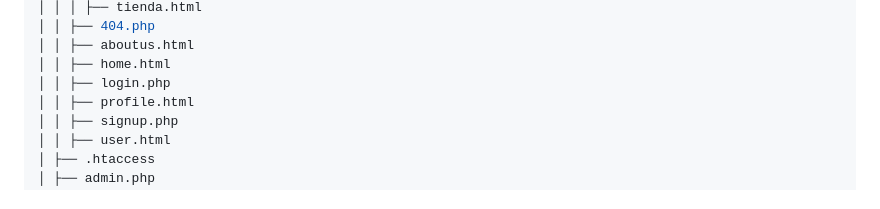
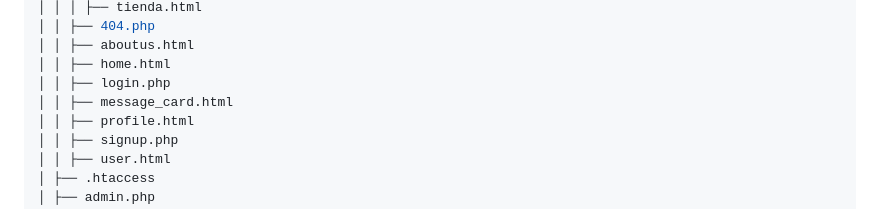
Before and after one commit to IvanBermejoHidalgo/SintesiDAW, a Markdown page: README.md, the part around the change. Drawn GitHub-style.

```diff
--- a/README.md
+++ b/README.md
@@ -51,6 +51,7 @@ ShopList/
 │ │ ├── aboutus.html
 │ │ ├── home.html
 │ │ ├── login.php
+│ │ ├── message_card.html
 │ │ ├── profile.html
 │ │ ├── signup.php
 │ │ ├── user.html
```
